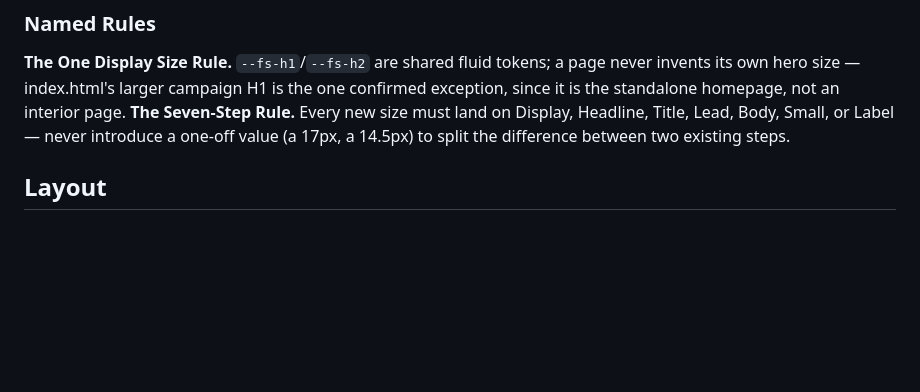
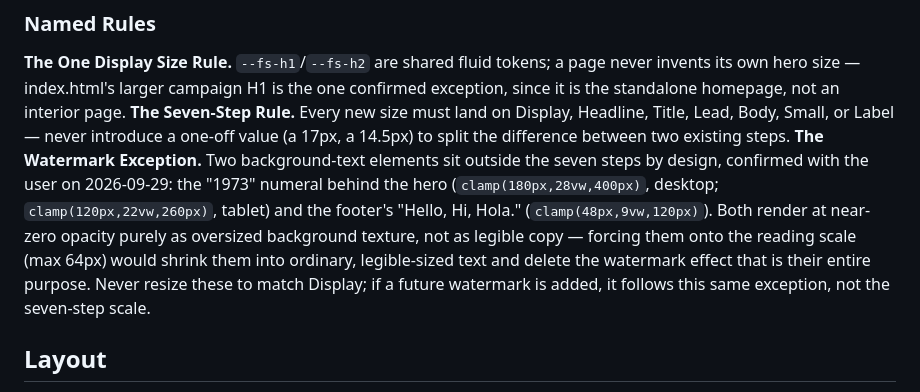
Before and after one commit to Jenn-jt/sprint-idiomes-pitch, a Markdown page: DESIGN.md, the part around the change. GitHub-like rendering; blank space fills up the shorter version.

Commit message:
Documenta l'excepcio dels dos watermarks a DESIGN.md
Preguntat directament: mantenir el "1973" del hero i el "Hello, Hi,
Hola." del footer com a marca d'aigua gegant fora de l'escala de 7,
en comptes d'encongir-los fins a caber-hi (cosa que n'eliminaria
l'efecte per complet).

Co-Authored-By: Claude Sonnet 5 <noreply@anthropic.com>

```diff
--- a/DESIGN.md
+++ b/DESIGN.md
@@ -159,6 +159,7 @@ Seven steps, audited and consolidated from the shipped code (index.html + nav.js
 ### Named Rules
 **The One Display Size Rule.** `--fs-h1`/`--fs-h2` are shared fluid tokens; a page never invents its own hero size — index.html's larger campaign H1 is the one confirmed exception, since it is the standalone homepage, not an interior page.
 **The Seven-Step Rule.** Every new size must land on Display, Headline, Title, Lead, Body, Small, or Label — never introduce a one-off value (a 17px, a 14.5px) to split the difference between two existing steps.
+**The Watermark Exception.** Two background-text elements sit outside the seven steps by design, confirmed with the user on 2026-09-29: the "1973" numeral behind the hero (`clamp(180px,28vw,400px)`, desktop; `clamp(120px,22vw,260px)`, tablet) and the footer's "Hello, Hi, Hola." (`clamp(48px,9vw,120px)`). Both render at near-zero opacity purely as oversized background texture, not as legible copy — forcing them onto the reading scale (max 64px) would shrink them into ordinary, legible-sized text and delete the watermark effect that is their entire purpose. Never resize these to match Display; if a future watermark is added, it follows this same exception, not the seven-step scale.
 
 ## Layout
 
```
